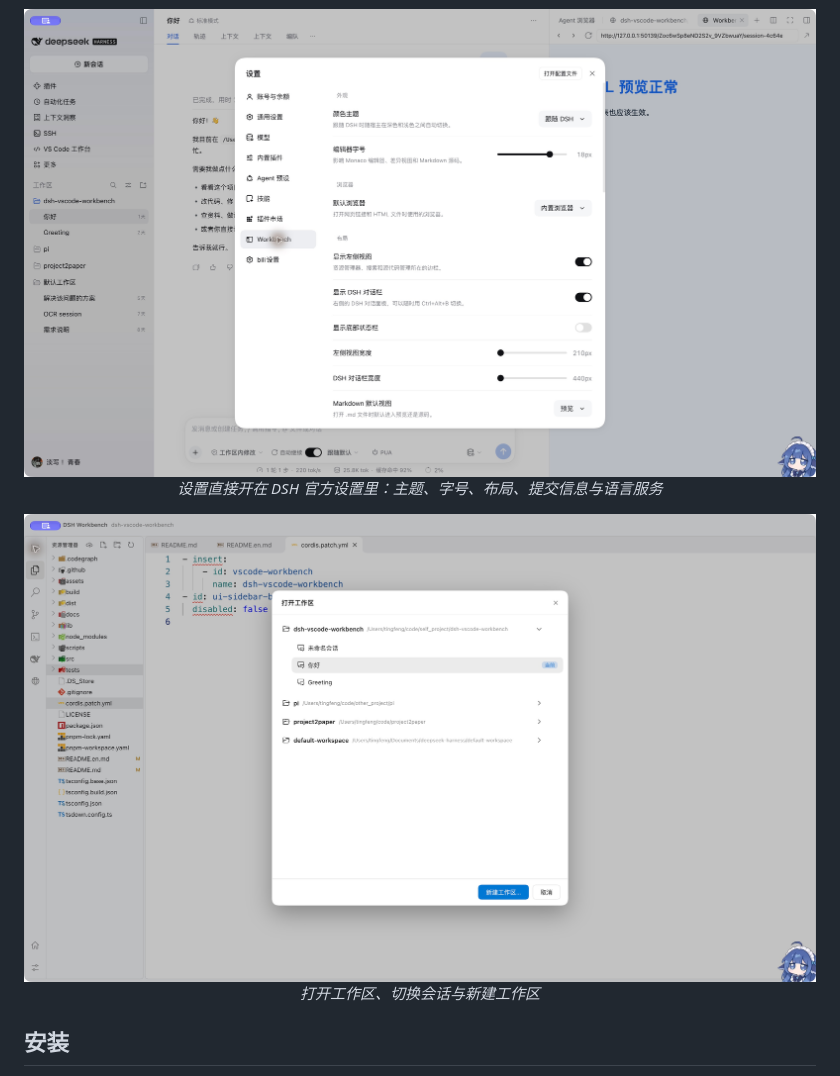
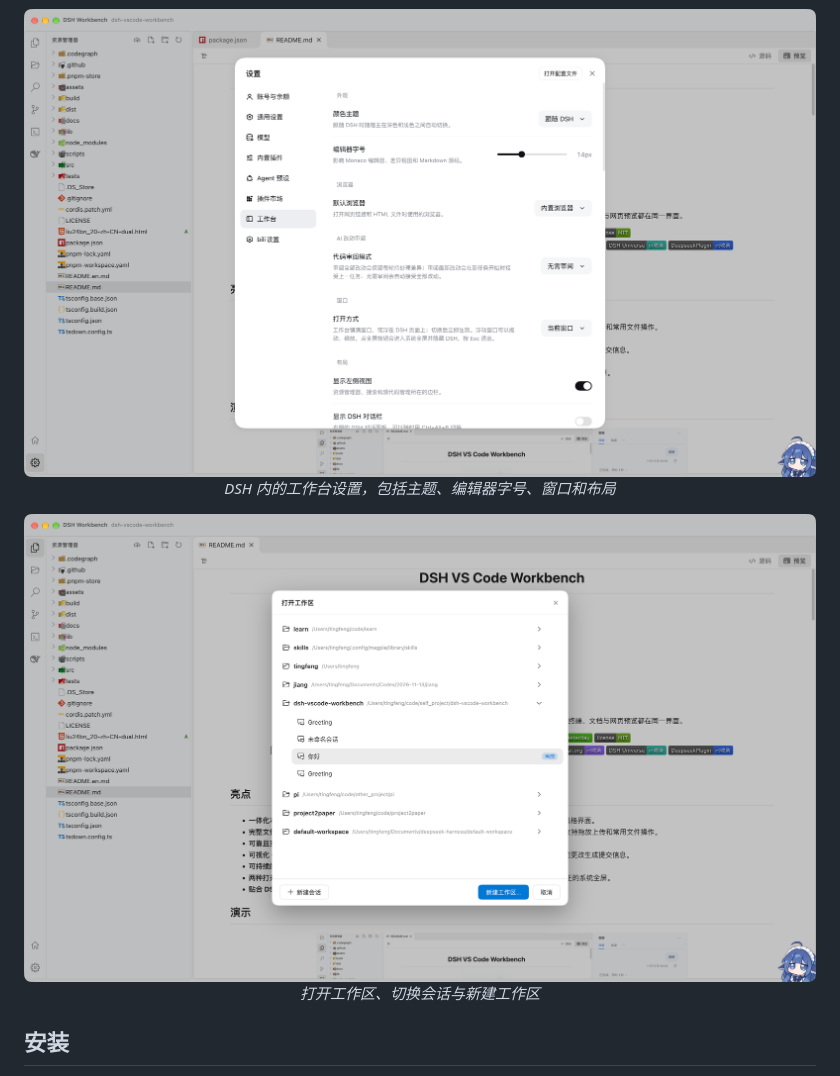
Before and after one commit to tingfeng347/dsh-vscode-workbench, a Markdown page: README.md, the part around one of its changes. GitHub-like rendering; pictures changed too: assets/screenshots/settings-light.png, assets/screenshots/workspace-switcher-light.png.

```diff
--- a/README.md
+++ b/README.md
@@ -57,12 +68,12 @@
 </p>
 
 <p align="center">
-  <img src="https://raw.githubusercontent.com/tingfeng347/dsh-vscode-workbench/main/assets/screenshots/settings-light.png" width="800" alt="DSH 设置里的 DSH Workbench 页：主题、字号、布局、提交信息与语言服务">
-  <br><em>设置直接开在 DSH 官方设置里：主题、字号、布局、提交信息与语言服务</em>
+  <img src="assets/screenshots/settings-light.png" width="800" alt="DSH 内的工作台设置，包括主题、编辑器字号、窗口和布局">
+  <br><em>DSH 内的工作台设置，包括主题、编辑器字号、窗口和布局</em>
 </p>
 
 <p align="center">
-  <img src="https://raw.githubusercontent.com/tingfeng347/dsh-vscode-workbench/main/assets/screenshots/workspace-switcher-light.png" width="800" alt="打开工作区、切换会话与新建工作区">
+  <img src="assets/screenshots/workspace-switcher-light.png" width="800" alt="打开工作区、切换会话与新建工作区">
   <br><em>打开工作区、切换会话与新建工作区</em>
 </p>
 
```
Also changed, not shown: other parts of README.md (+15 -4 lines), README.en.md (+18 -7 lines), 1 other file.
